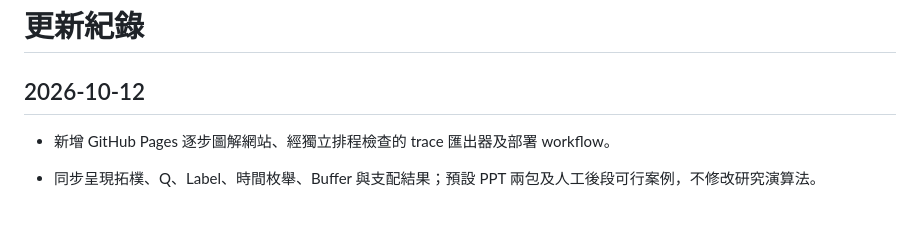
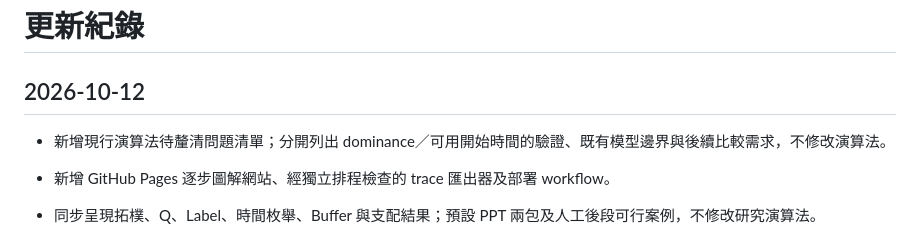
Before and after one commit to BAGLE102/space-dtn-thesis, a Markdown page: CHANGELOG.md, the part around the change. Drawn GitHub-style; blank space fills up the shorter version.

```diff
--- a/CHANGELOG.md
+++ b/CHANGELOG.md
@@ -1,6 +1,8 @@
 # 更新紀錄
 
 ## 2026-10-12
+
+- 新增現行演算法待釐清問題清單；分開列出 dominance／可用開始時間的驗證、既有模型邊界與後續比較需求，不修改演算法。
 
 - 新增 GitHub Pages 逐步圖解網站、經獨立排程檢查的 trace 匯出器及部署 workflow。
 - 同步呈現拓樸、Q、Label、時間枚舉、Buffer 與支配結果；預設 PPT 兩包及人工後段可行案例，不修改研究演算法。
```
Also changed, not shown: PROGRESS.md (+7 -1 lines), docs/open_questions_v01.md (added, +44 -0 lines).
